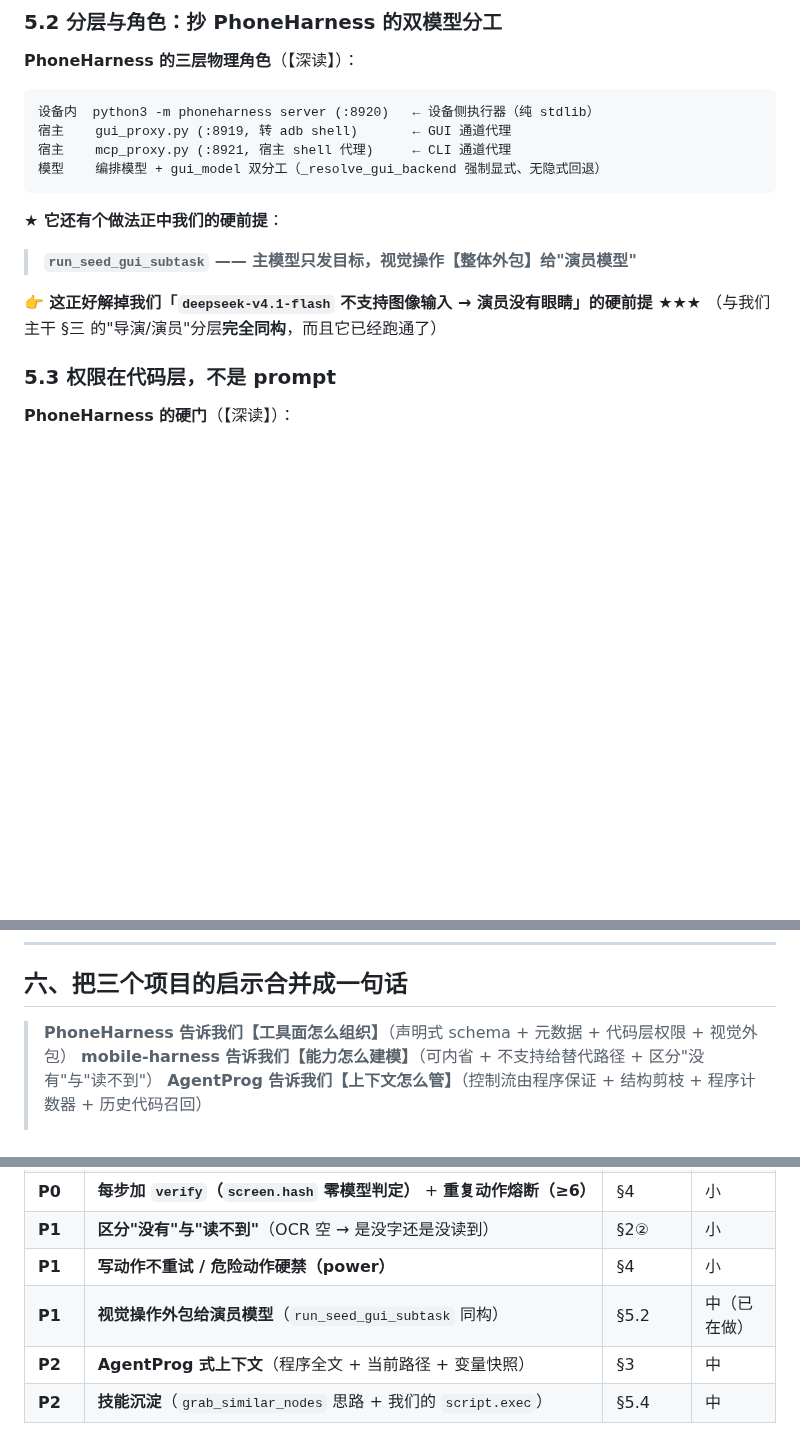
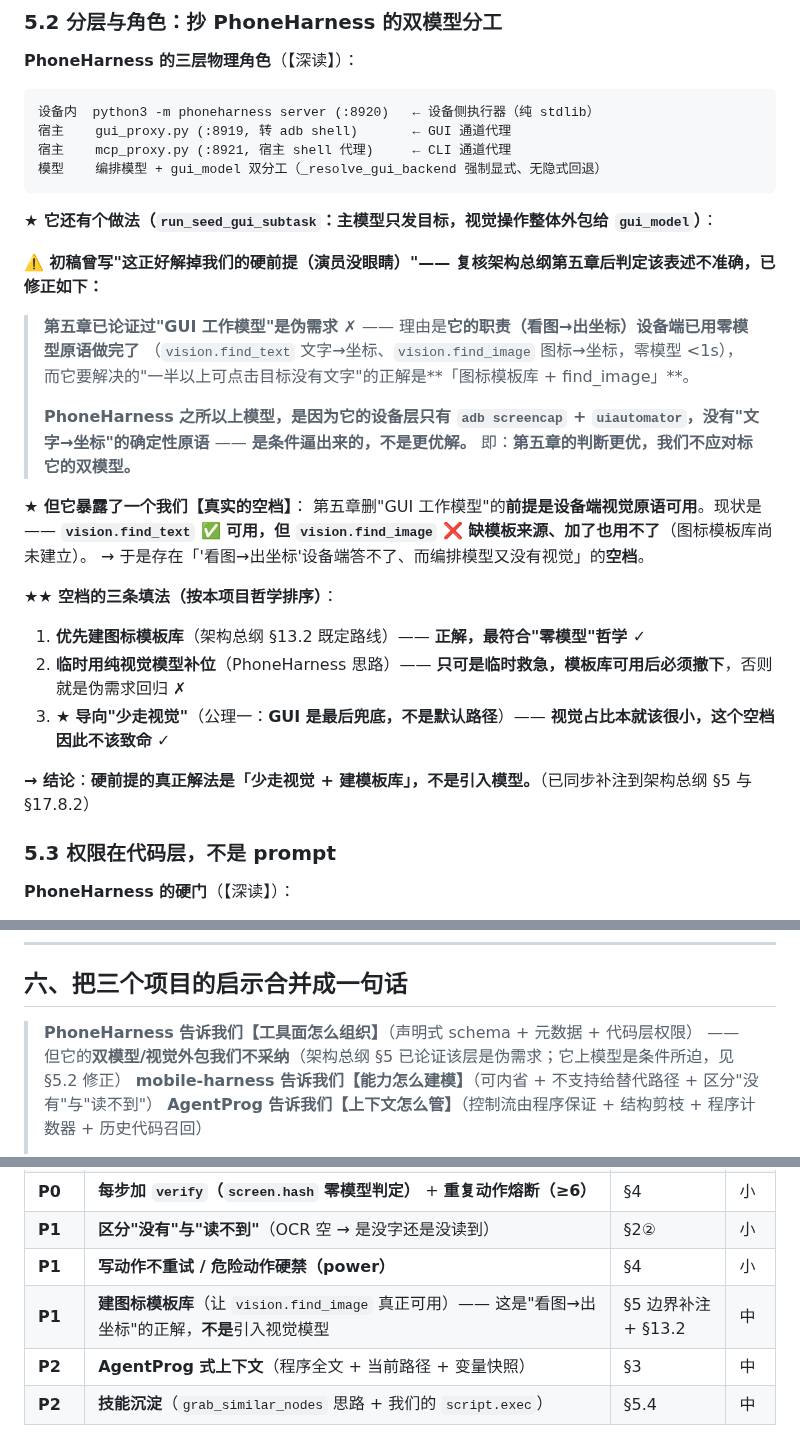
Before and after one commit to 78725449/SuperPhone, a Markdown page: 参考项目深读汇总-面向通用MCP服务器-2026-09-18.md, 3 parts joined by grey strips. Rendered like a GitHub page; blank space fills up the shorter version.

````diff
--- a/参考项目深读汇总-面向通用MCP服务器-2026-09-18.md
+++ b/参考项目深读汇总-面向通用MCP服务器-2026-09-18.md
@@ -163,11 +163,28 @@ device-capabilities.yaml          ← 唯一真相源，加能力只改这里
 宿主    mcp_proxy.py (:8921, 宿主 shell 代理)     ← CLI 通道代理
 模型    编排模型 + gui_model 双分工（_resolve_gui_backend 强制显式、无隐式回退）
 ```
-**★ 它还有个做法正中我们的硬前提**：
-> **`run_seed_gui_subtask` —— 主模型只发目标，视觉操作【整体外包】给"演员模型"**
+**★ 它还有个做法（`run_seed_gui_subtask`：主模型只发目标，视觉操作整体外包给 `gui_model`）**：
 
-**👉 这正好解掉我们「`deepseek-v4.1-flash` 不支持图像输入 → 演员没有眼睛」的硬前提** ★★★
-（与我们主干 §三 的"导演/演员"分层**完全同构**，而且它已经跑通了）
+**⚠️ 初稿曾写"这正好解掉我们的硬前提（演员没眼睛）"—— 复核架构总纲第五章后判定该表述不准确，已修正如下：**
+
+> **第五章已论证过"GUI 工作模型"是伪需求** ✗ —— 理由是**它的职责（看图→出坐标）设备端已用零模型原语做完了**
+> （`vision.find_text` 文字→坐标、`vision.find_image` 图标→坐标，零模型 <1s），
+> 而它要解决的"一半以上可点击目标没有文字"的正解是**「图标模板库 + find_image」**。
+>
+> **PhoneHarness 之所以上模型，是因为它的设备层只有 `adb screencap` + `uiautomator`，没有"文字→坐标"的确定性原语** ——
+> **是条件逼出来的，不是更优解。** 即：**第五章的判断更优，我们不应对标它的双模型。**
+
+**★ 但它暴露了一个我们【真实的空档】**：
+第五章删"GUI 工作模型"的**前提是设备端视觉原语可用**。现状是 ——
+**`vision.find_text` ✅ 可用，但 `vision.find_image` ❌ 缺模板来源、加了也用不了**（图标模板库尚未建立）。
+→ 于是存在「'看图→出坐标'设备端答不了、而编排模型又没有视觉」的**空档**。
+
+**★★ 空档的三条填法（按本项目哲学排序）**：
+1. **优先建图标模板库**（架构总纲 §13.2 既定路线）—— **正解，最符合"零模型"哲学** ✓
+2. **临时用纯视觉模型补位**（PhoneHarness 思路）—— **只可是临时救急，模板库可用后必须撤下**，否则就是伪需求回归 ✗
+3. ★ **导向"少走视觉"**（公理一：**GUI 是最后兜底，不是默认路径**）—— **视觉占比本就该很小，这个空档因此不该致命** ✓
+
+**→ 结论**：**硬前提的真正解法是「少走视觉 + 建模板库」，不是引入模型。**（已同步补注到架构总纲 §5 与 §17.8.2）
 
 ### 5.3 权限在代码层，不是 prompt
 
@@ -205,7 +222,8 @@ device-capabilities.yaml          ← 唯一真相源，加能力只改这里
 
 ## 六、把三个项目的启示合并成一句话
 
-> **PhoneHarness 告诉我们【工具面怎么组织】**（声明式 schema + 元数据 + 代码层权限 + 视觉外包）
+> **PhoneHarness 告诉我们【工具面怎么组织】**（声明式 schema + 元数据 + 代码层权限）
+> —— 但它的**双模型/视觉外包我们不采纳**（架构总纲 §5 已论证该层是伪需求；它上模型是条件所迫，见 §5.2 修正）
 > **mobile-harness 告诉我们【能力怎么建模】**（可内省 + 不支持给替代路径 + 区分"没有"与"读不到"）
 > **AgentProg 告诉我们【上下文怎么管】**（控制流由程序保证 + 结构剪枝 + 程序计数器 + 历史代码召回）
 >
@@ -223,6 +241,6 @@ device-capabilities.yaml          ← 唯一真相源，加能力只改这里
 | **P0** | **每步加 `verify`（`screen.hash` 零模型判定）** + **重复动作熔断（≥6）** | §4 | 小 |
 | **P1** | **区分"没有"与"读不到"**（OCR 空 → 是没字还是没读到）| §2② | 小 |
 | **P1** | **写动作不重试 / 危险动作硬禁（power）** | §4 | 小 |
-| **P1** | **视觉操作外包给演员模型**（`run_seed_gui_subtask` 同构）| §5.2 | 中（已在做）|
+| **P1** | **建图标模板库**（让 `vision.find_image` 真正可用）—— 这是"看图→出坐标"的正解，**不是**引入视觉模型 | §5 边界补注 + §13.2 | 中 |
 | **P2** | **AgentProg 式上下文**（程序全文 + 当前路径 + 变量快照）| §3 | 中 |
 | **P2** | **技能沉淀**（`grab_similar_nodes` 思路 + 我们的 `script.exec`）| §5.4 | 中 |
````
Also changed, not shown: AGENTS.md (+2 -10 lines), 架构总纲-AI操作层-2026-09-17.md (+15 -5 lines).
